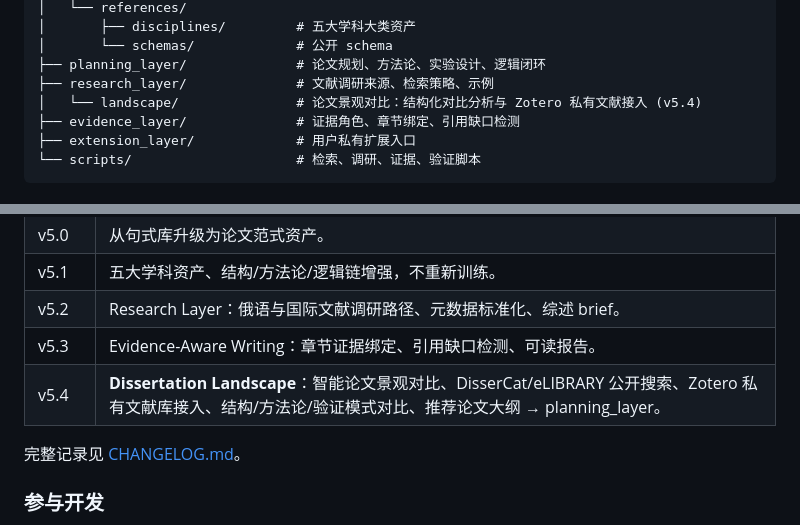
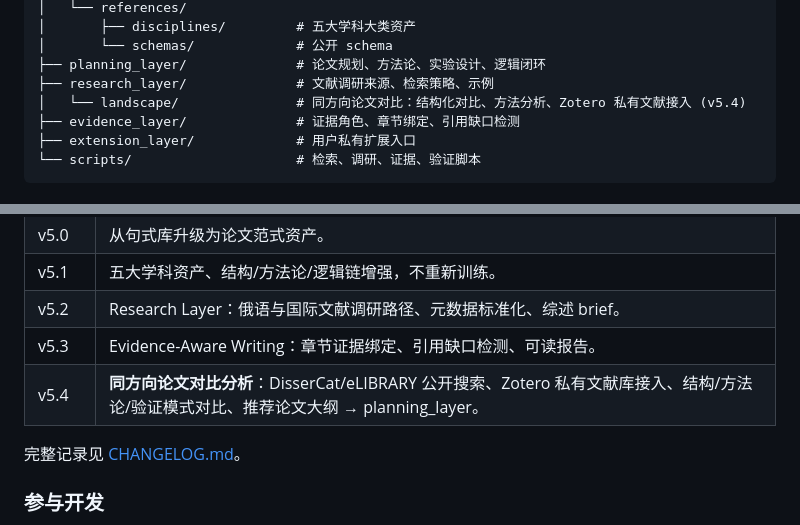
Before and after one commit to Tanue-Hou/phd-thesis-butler, a Markdown page: README.md, 2 parts joined by grey strips. Drawn GitHub-style.

```diff
--- a/README.md
+++ b/README.md
@@ -208,7 +208,7 @@ phd-thesis-butler/
 │       └── schemas/             # 公开 schema
 ├── planning_layer/              # 论文规划、方法论、实验设计、逻辑闭环
 ├── research_layer/              # 文献调研来源、检索策略、示例
-│   └── landscape/               # 论文景观对比：结构化对比分析与 Zotero 私有文献接入 (v5.4)
+│   └── landscape/               # 同方向论文对比：结构化对比、方法分析、Zotero 私有文献接入 (v5.4)
 ├── evidence_layer/              # 证据角色、章节绑定、引用缺口检测
 ├── extension_layer/             # 用户私有扩展入口
 └── scripts/                     # 检索、调研、证据、验证脚本
@@ -245,7 +245,7 @@ bash scripts/smoke_test.sh
 | v5.1 | 五大学科资产、结构/方法论/逻辑链增强，不重新训练。 |
 | v5.2 | Research Layer：俄语与国际文献调研路径、元数据标准化、综述 brief。 |
 | v5.3 | Evidence-Aware Writing：章节证据绑定、引用缺口检测、可读报告。 |
-| v5.4 | **Dissertation Landscape**：智能论文景观对比、DisserCat/eLIBRARY 公开搜索、Zotero 私有文献库接入、结构/方法论/验证模式对比、推荐论文大纲 → planning_layer。 |
+| v5.4 | **同方向论文对比分析**：DisserCat/eLIBRARY 公开搜索、Zotero 私有文献库接入、结构/方法论/验证模式对比、推荐论文大纲 → planning_layer。 |
 
 完整记录见 [CHANGELOG.md](CHANGELOG.md)。
 
```
Also changed, not shown: other parts of README.md (+3 -3 lines), SKILL.md (+1 -1 lines).
